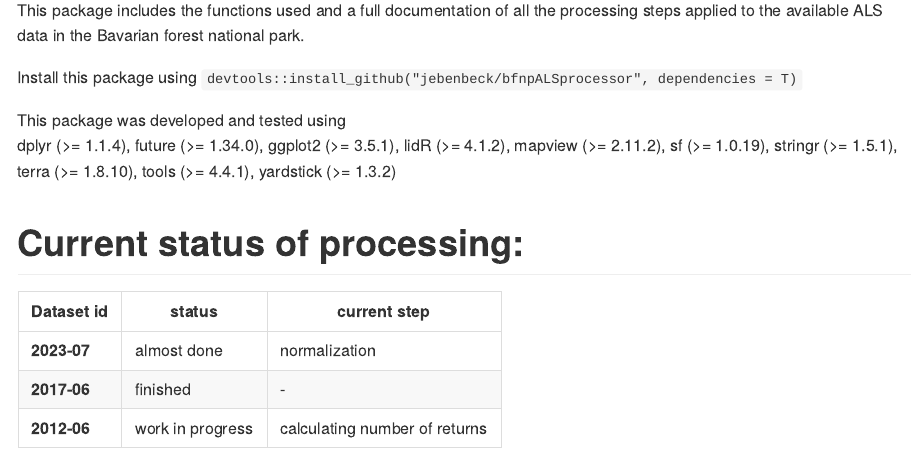
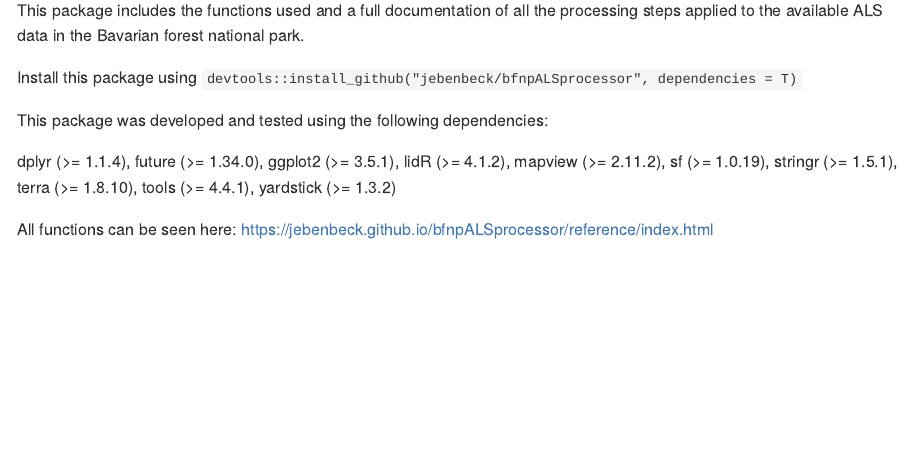
Before and after one commit to jebenbeck/bfnpALSprocessor, an R Markdown document (README.Rmd): the page in a window 1100 px wide, from 200 px down. The pictures show the output file README.md that the author committed with the source, drawn offline in the style of GitHub.

Commit message:
updated readme

```diff
--- a/README.Rmd
+++ b/README.Rmd
@@ -25,22 +25,17 @@ This package includes the functions used and a full documentation of all the pro
 Install this package using
 `devtools::install_github("jebenbeck/bfnpALSprocessor", dependencies = T)`
 
-This package was developed and tested using
-    dplyr (>= 1.1.4),
-    future (>= 1.34.0),
-    ggplot2 (>= 3.5.1),
-    lidR (>= 4.1.2),
-    mapview (>= 2.11.2),
-    sf (>= 1.0.19),
-    stringr (>= 1.5.1),
-    terra (>= 1.8.10),
-    tools (>= 4.4.1),
-    yardstick (>= 1.3.2)
+This package was developed and tested using the following dependencies:
 
-# Current status of processing:
+dplyr (>= 1.1.4),
+future (>= 1.34.0),
+ggplot2 (>= 3.5.1),
+lidR (>= 4.1.2),
+mapview (>= 2.11.2),
+sf (>= 1.0.19),
+stringr (>= 1.5.1),
+terra (>= 1.8.10),
+tools (>= 4.4.1),
+yardstick (>= 1.3.2)
 
-| Dataset id  | status           | current step                  |
-|-------------|------------------|-------------------------------|
-| **2023-07** | almost done      | normalization                 |
-| **2017-06** | finished         | -                             |
-| **2012-06** | work in progress | calculating number of returns |
+All functions can be seen here: https://jebenbeck.github.io/bfnpALSprocessor/reference/index.html
```
Also changed, not shown: README.md.
